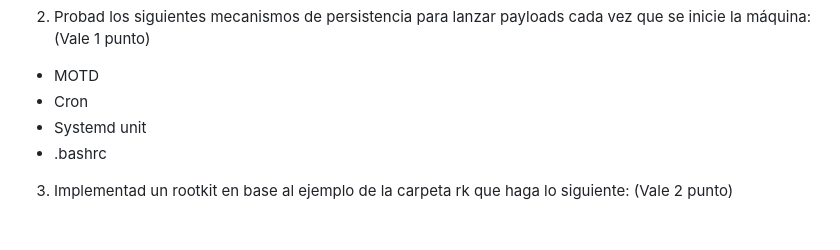
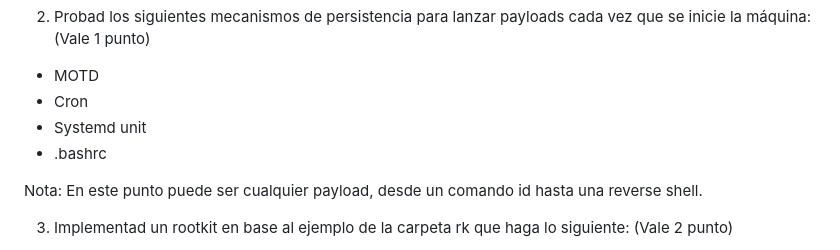
Before and after one commit to TretornESP/Nebrija, a Markdown page: p4/labs.md, the part around the change. Rendered like a GitHub page; blank space fills up the shorter version.

```diff
--- a/p4/labs.md
+++ b/p4/labs.md
@@ -121,6 +121,8 @@ Yo recomiendo crear otro punto de restauración llegado a este punto
 - Systemd unit
 - .bashrc
 
+Nota: En este punto puede ser cualquier payload, desde un comando id hasta una reverse shell.
+
 3. Implementad un rootkit en base al ejemplo de la carpeta rk que haga lo siguiente: (Vale 2 punto)
 
  - Esconda el módulo cuando se haga lsmod (usad el truco del cap 5 para que sys_kill señal 64 lo revele y asi poder descargarlo)
```
